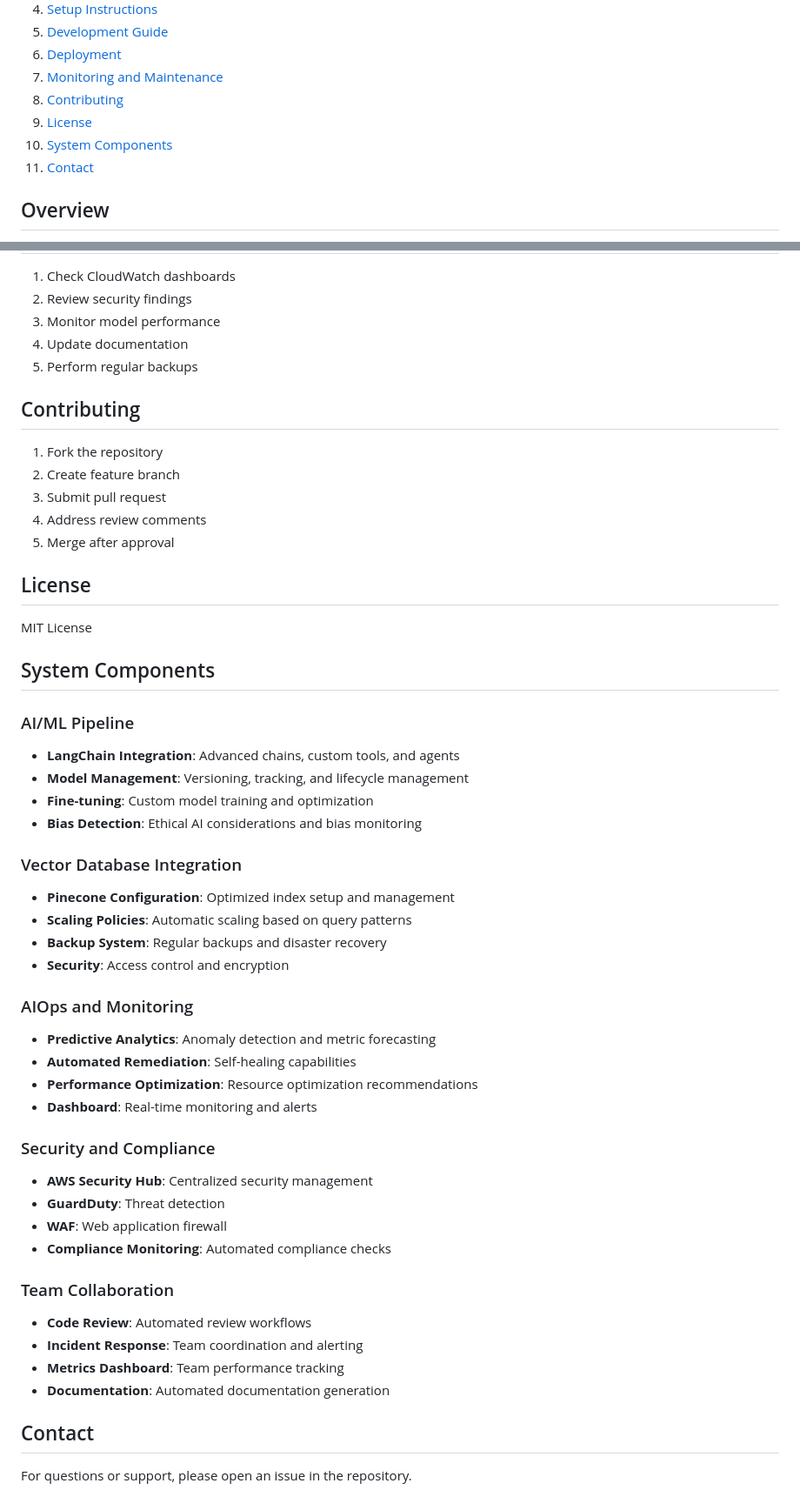
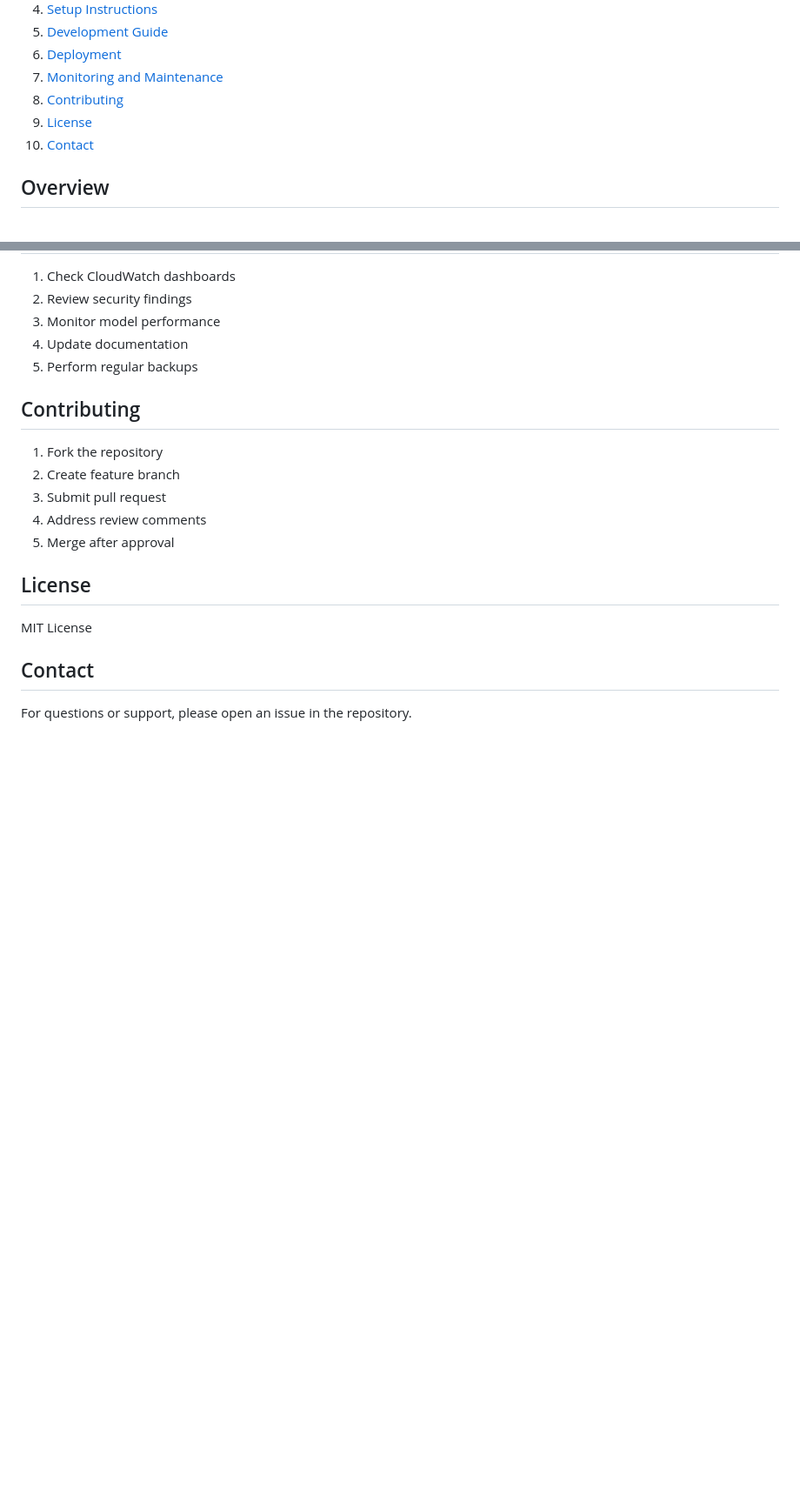
Before and after one commit to Jencheng1/DocuVector, a Markdown page: README.md, 2 parts joined by grey strips. Shown: that part at 87% size. GitHub-like rendering; blank space fills up the shorter version.

Commit message:
Enhancement

```diff
--- a/README.md
+++ b/README.md
@@ -10,8 +10,7 @@
 7. [Monitoring and Maintenance](#monitoring-and-maintenance)
 8. [Contributing](#contributing)
 9. [License](#license)
-10. [System Components](#system-components)
-11. [Contact](#contact)
+10. [Contact](#contact)
 
 ## Overview
 DocuVector is an advanced document intelligence system that leverages Generative AI and Vector Databases to provide intelligent document processing, search, and analysis capabilities. The system is built with a focus on scalability, security, and operational excellence.
@@ -679,37 +678,5 @@ The Data Pipeline components work together to handle data ingestion, processing,
 ## License
 MIT License
 
-## System Components
-
-### AI/ML Pipeline
-- **LangChain Integration**: Advanced chains, custom tools, and agents
-- **Model Management**: Versioning, tracking, and lifecycle management
-- **Fine-tuning**: Custom model training and optimization
-- **Bias Detection**: Ethical AI considerations and bias monitoring
-
-### Vector Database Integration
-- **Pinecone Configuration**: Optimized index setup and management
-- **Scaling Policies**: Automatic scaling based on query patterns
-- **Backup System**: Regular backups and disaster recovery
-- **Security**: Access control and encryption
-
-### AIOps and Monitoring
-- **Predictive Analytics**: Anomaly detection and metric forecasting
-- **Automated Remediation**: Self-healing capabilities
-- **Performance Optimization**: Resource optimization recommendations
-- **Dashboard**: Real-time monitoring and alerts
-
-### Security and Compliance
-- **AWS Security Hub**: Centralized security management
-- **GuardDuty**: Threat detection
-- **WAF**: Web application firewall
-- **Compliance Monitoring**: Automated compliance checks
-
-### Team Collaboration
-- **Code Review**: Automated review workflows
-- **Incident Response**: Team coordination and alerting
-- **Metrics Dashboard**: Team performance tracking
-- **Documentation**: Automated documentation generation
-
 ## Contact
 For questions or support, please open an issue in the repository.
```
